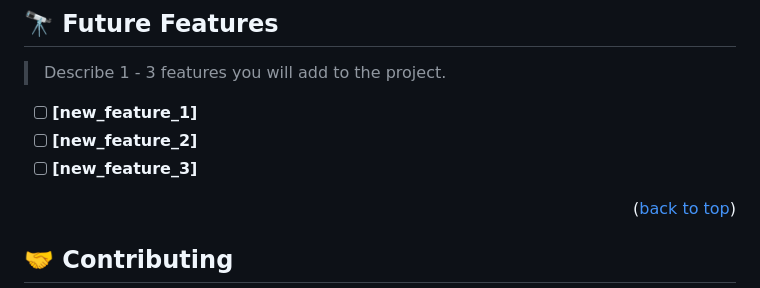
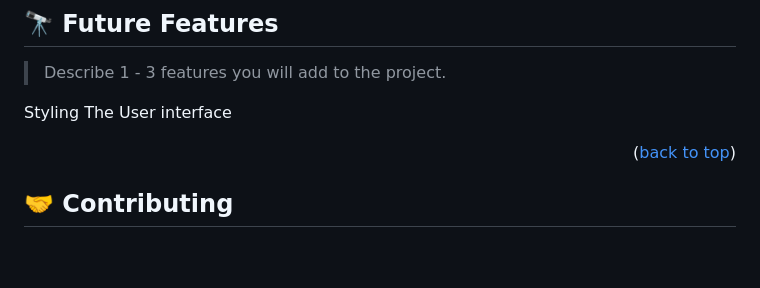
Before and after one commit to ijosue16/leaderboard, a Markdown page: README.md, the part around the change. Rendered like a GitHub page; blank space fills up the shorter version.

```diff
--- a/README.md
+++ b/README.md
@@ -223,9 +223,7 @@ Example:
 
 > Describe 1 - 3 features you will add to the project.
 
-- [ ] **[new_feature_1]**
-- [ ] **[new_feature_2]**
-- [ ] **[new_feature_3]**
+Styling The User interface
 
 <p align="right">(<a href="#readme-top">back to top</a>)</p>
 
```
